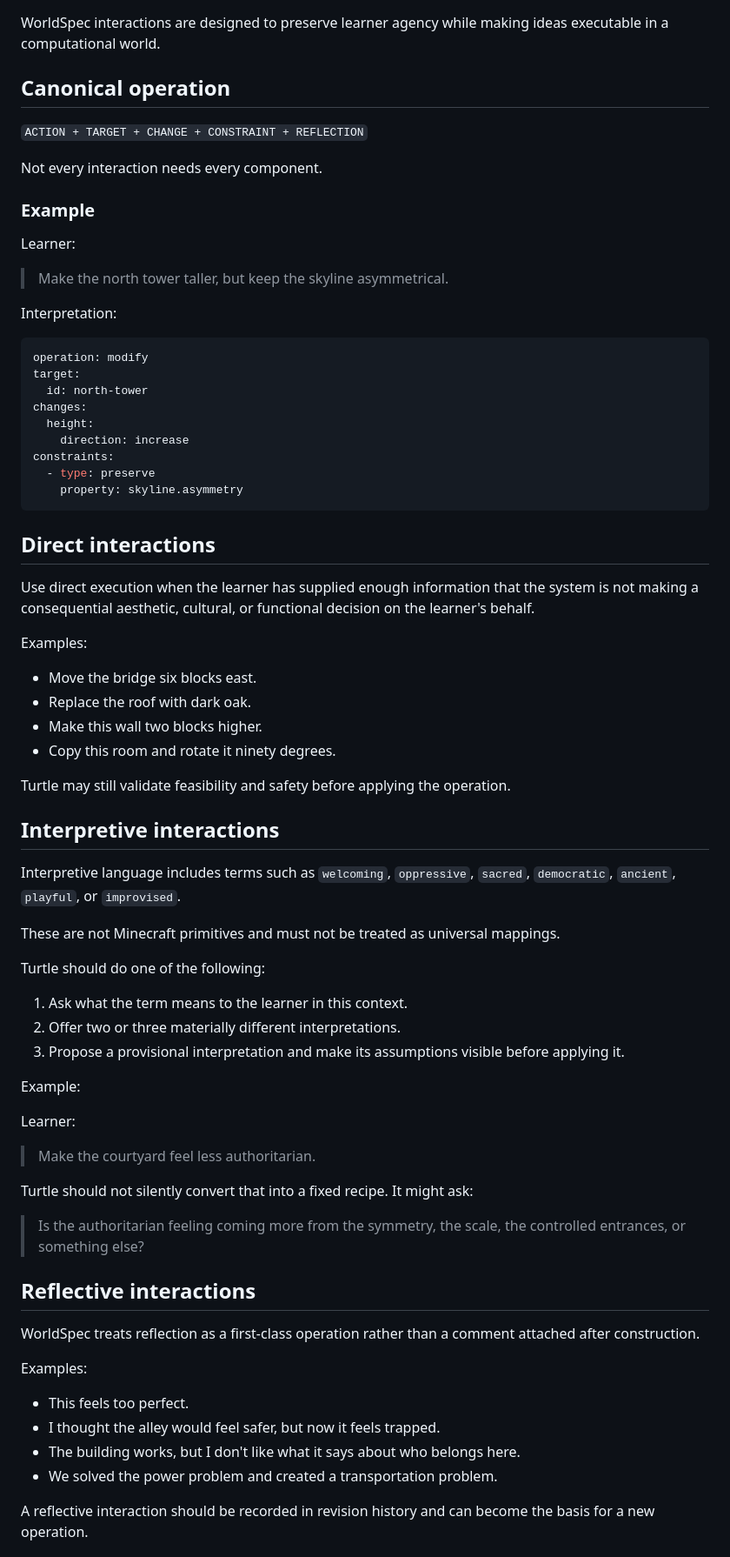
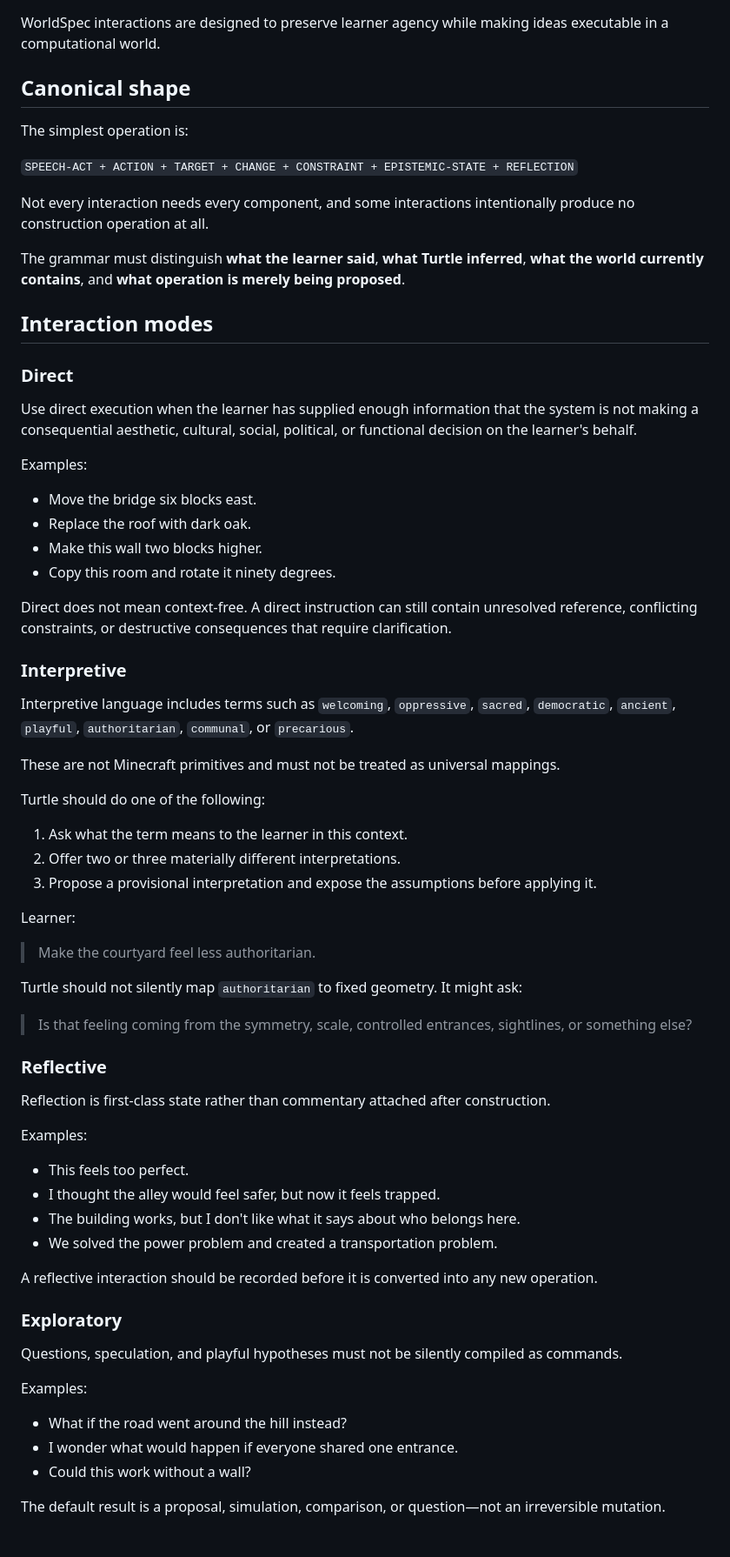
Before and after one commit to turtleblockai/platform, a Markdown page: worldspec/grammar/interactions.md, the part around one of its changes. Shown at 87% size. Rendered like a GitHub page.

Commit message:
feat(worldspec): harden interaction grammar

````diff
--- a/worldspec/grammar/interactions.md
+++ b/worldspec/grammar/interactions.md
@@ -2,35 +2,21 @@
 
 WorldSpec interactions are designed to preserve learner agency while making ideas executable in a computational world.
 
-## Canonical operation
+## Canonical shape
 
-`ACTION + TARGET + CHANGE + CONSTRAINT + REFLECTION`
+The simplest operation is:
 
-Not every interaction needs every component.
+`SPEECH-ACT + ACTION + TARGET + CHANGE + CONSTRAINT + EPISTEMIC-STATE + REFLECTION`
 
-### Example
+Not every interaction needs every component, and some interactions intentionally produce no construction operation at all.
 
-Learner:
+The grammar must distinguish **what the learner said**, **what Turtle inferred**, **what the world currently contains**, and **what operation is merely being proposed**.
 
-> Make the north tower taller, but keep the skyline asymmetrical.
+## Interaction modes
 
-Interpretation:
+### Direct
 
-```yaml
-operation: modify
-target:
-  id: north-tower
-changes:
-  height:
-    direction: increase
-constraints:
-  - type: preserve
-    property: skyline.asymmetry
-```
-
-## Direct interactions
-
-Use direct execution when the learner has supplied enough information that the system is not making a consequential aesthetic, cultural, or functional decision on the learner's behalf.
+Use direct execution when the learner has supplied enough information that the system is not making a consequential aesthetic, cultural, social, political, or functional decision on the learner's behalf.
 
 Examples:
 
@@ -39,11 +25,11 @@ Examples:
 - Make this wall two blocks higher.
 - Copy this room and rotate it ninety degrees.
 
-Turtle may still validate feasibility and safety before applying the operation.
+Direct does not mean context-free. A direct instruction can still contain unresolved reference, conflicting constraints, or destructive consequences that require clarification.
 
-## Interpretive interactions
+### Interpretive
 
-Interpretive language includes terms such as `welcoming`, `oppressive`, `sacred`, `democratic`, `ancient`, `playful`, or `improvised`.
+Interpretive language includes terms such as `welcoming`, `oppressive`, `sacred`, `democratic`, `ancient`, `playful`, `authoritarian`, `communal`, or `precarious`.
 
 These are not Minecraft primitives and must not be treated as universal mappings.
 
@@ -51,21 +37,19 @@ Turtle should do one of the following:
 
 1. Ask what the term means to the learner in this context.
 2. Offer two or three materially different interpretations.
-3. Propose a provisional interpretation and make its assumptions visible before applying it.
-
-Example:
+3. Propose a provisional interpretation and expose the assumptions before applying it.
 
 Learner:
 
 > Make the courtyard feel less authoritarian.
 
-Turtle should not silently convert that into a fixed recipe. It might ask:
+Turtle should not silently map `authoritarian` to fixed geometry. It might ask:
 
-> Is the authoritarian feeling coming more from the symmetry, the scale, the controlled entrances, or something else?
+> Is that feeling coming from the symmetry, scale, controlled entrances, sightlines, or something else?
 
-## Reflective interactions
+### Reflective
 
-WorldSpec treats reflection as a first-class operation rather than a comment attached after construction.
+Reflection is first-class state rather than commentary attached after construction.
 
 Examples:
 
@@ -74,4 +58,17 @@ Examples:
 - The building works, but I don't like what it says about who belongs here.
 - We solved the power problem and created a transportation problem.
 
-A reflective interaction should be recorded in revision history and can become the basis for a new operation.
+A reflective interaction should be recorded before it is converted into any new operation.
+
+### Exploratory
+
+Questions, speculation, and playful hypotheses must not be silently compiled as commands.
+
+Examples:
+
+- What if the road went around the hill instead?
+- I wonder what would happen if everyone shared one entrance.
+- Could this work without a wall?
+
+The default result is a proposal, simulation, comparison, or question—not an irreversible mutation.
+
````
Also changed, not shown: other parts of worldspec/grammar/interactions.md (+146 -8 lines).
